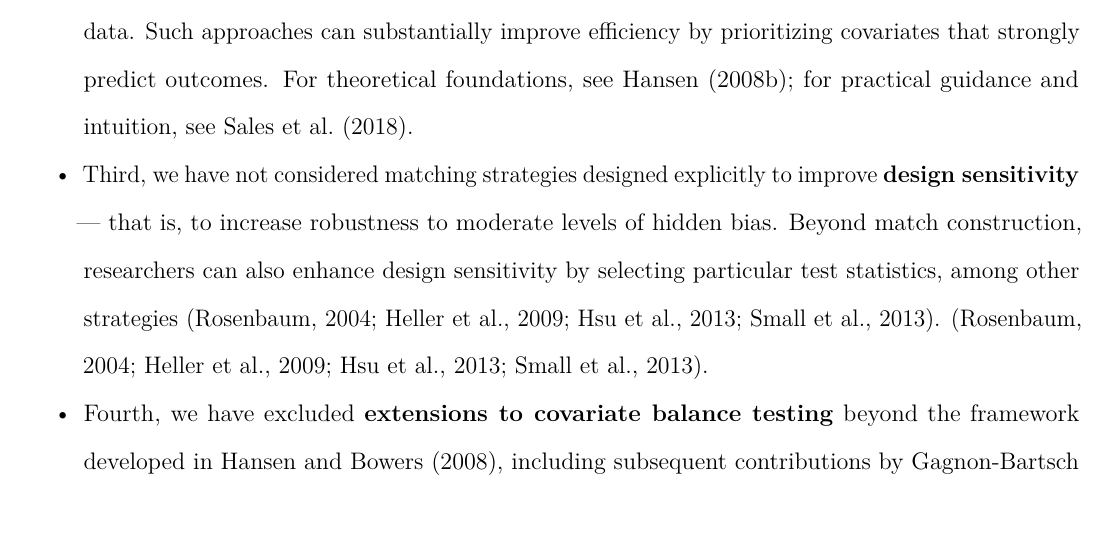
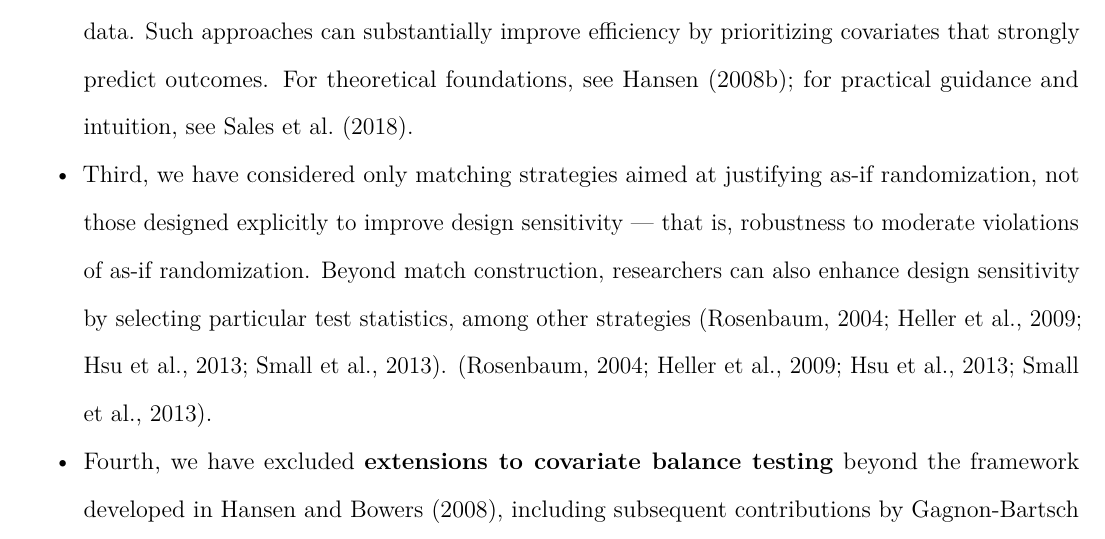
Before and after one commit to tl2624/matching-guide, an R Markdown document (guide/Building_Design-Based_Matching_Pipeline.Rmd): part of page 55 of 63, cut so that both start at the same text. Rendered offline with R 4.5, knitr and Pandoc, then LaTeX, with nearby package versions; some code elsewhere in the file could not run offline; a font, style sheet, LaTeX package, included part or bibliography that could not be used is replaced or left out.

Commit message:
small updates

```diff
--- a/guide/Building_Design-Based_Matching_Pipeline.Rmd
+++ b/guide/Building_Design-Based_Matching_Pipeline.Rmd
@@ -1716,7 +1716,7 @@ Several omissions are specific to matching methodology itself:
 
 - Second, we have not discussed the use of **prognostic covariates** identified using pilot or external data. Such approaches can substantially improve efficiency by prioritizing covariates that strongly predict outcomes. For theoretical foundations, see @hansen2008a; for practical guidance and intuition, see @salesetal2018.
 
-- Third, we have not considered matching strategies designed explicitly to improve **design sensitivity** --- that is, to increase robustness to moderate levels of hidden bias. Beyond match construction, researchers can also enhance design sensitivity by selecting particular test statistics, among other strategies [@rosenbaum2004; @helleretal2009; @hsuetal2013; @smalletal2013]. [@rosenbaum2004; @helleretal2009; @hsuetal2013; @smalletal2013].
+- Third, we have considered only matching strategies aimed at justifying as-if randomization, not those designed explicitly to improve design sensitivity --- that is, robustness to moderate violations of as-if randomization. Beyond match construction, researchers can also enhance design sensitivity by selecting particular test statistics, among other strategies [@rosenbaum2004; @helleretal2009; @hsuetal2013; @smalletal2013]. [@rosenbaum2004; @helleretal2009; @hsuetal2013; @smalletal2013].
 
 - Fourth, we have excluded **extensions to covariate balance testing** beyond the framework developed in @hansenbowers2008, including subsequent contributions by @gagnon-bartschshem-tov2019 and @branson2021, as well as related approaches based on the stepwise intersection–union principle [@hansensales2015].
 
```
Also changed, not shown: guide/Building_Design-Based_Matching_Pipeline.pdf, guide/fig/version_1/matching_pipeline_flowchart_V1.pdf, guide/fig/version_2/matching_pipeline_flowchart_V2.pdf, 4 other files.
